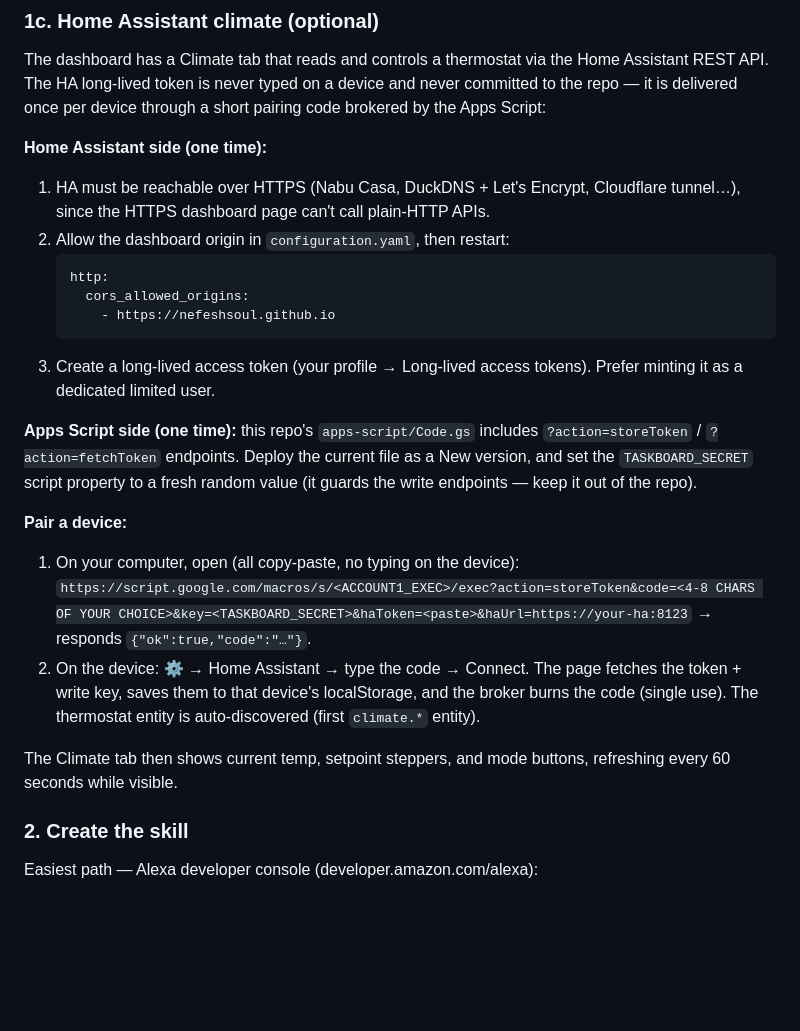
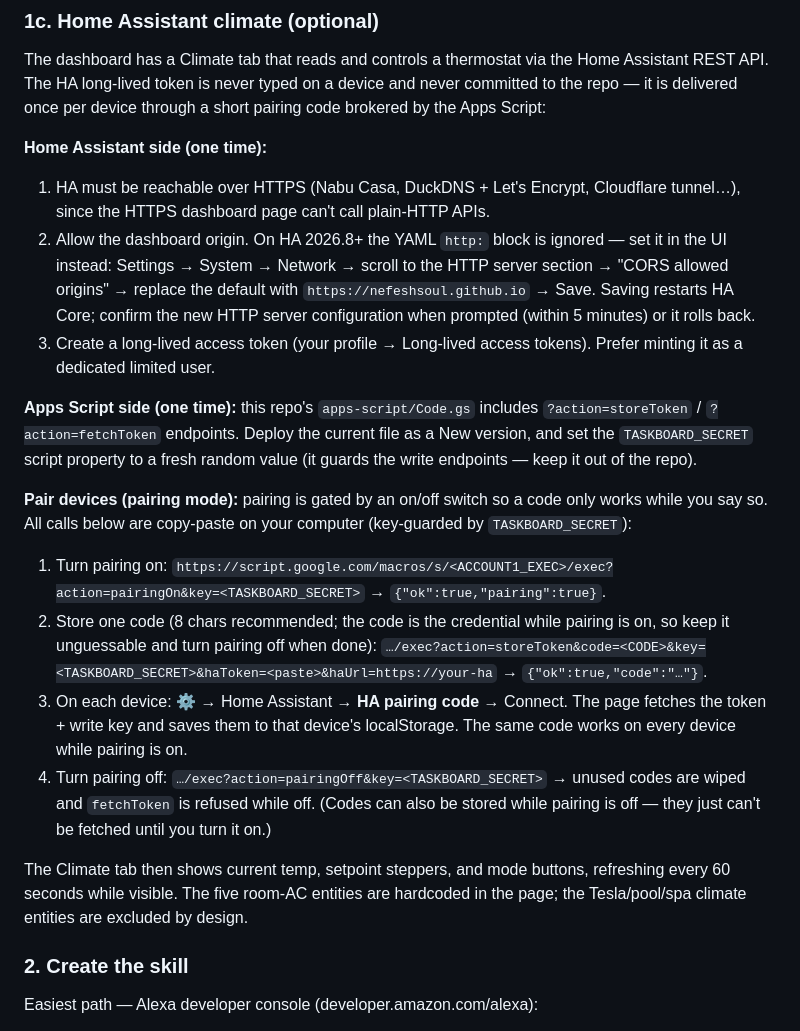
Before and after one commit to NefeshSoul/echo-show-dashboard, a Markdown page: README.md, the part around the change. GitHub-like rendering; blank space fills up the shorter version.

Commit message:
README: pairing codes are multi-use while pairing mode is on (one code for all devices)

````diff
--- a/README.md
+++ b/README.md
@@ -75,12 +75,12 @@ through a short pairing code brokered by the Apps Script:
 **Home Assistant side (one time):**
 1. HA must be reachable over HTTPS (Nabu Casa, DuckDNS + Let's Encrypt,
    Cloudflare tunnel…), since the HTTPS dashboard page can't call plain-HTTP APIs.
-2. Allow the dashboard origin in `configuration.yaml`, then restart:
-   ```yaml
-   http:
-     cors_allowed_origins:
-       - https://nefeshsoul.github.io
-   ```
+2. Allow the dashboard origin. On HA 2026.8+ the YAML `http:` block is
+   ignored — set it in the UI instead: Settings → System → Network →
+   scroll to the HTTP server section → "CORS allowed origins" →
+   replace the default with `https://nefeshsoul.github.io` → Save.
+   Saving restarts HA Core; confirm the new HTTP server configuration
+   when prompted (within 5 minutes) or it rolls back.
 3. Create a long-lived access token (your profile → Long-lived access tokens).
    Prefer minting it as a dedicated limited user.
 
@@ -89,17 +89,29 @@ through a short pairing code brokered by the Apps Script:
 file as a New version, and set the `TASKBOARD_SECRET` script property to a
 fresh random value (it guards the write endpoints — keep it out of the repo).
 
-**Pair a device:**
-1. On your computer, open (all copy-paste, no typing on the device):
-   `https://script.google.com/macros/s/<ACCOUNT1_EXEC>/exec?action=storeToken&code=<4-8 CHARS OF YOUR CHOICE>&key=<TASKBOARD_SECRET>&haToken=<paste>&haUrl=https://your-ha:8123`
-   → responds `{"ok":true,"code":"…"}`.
-2. On the device: ⚙ → Home Assistant → type the code → Connect.
-   The page fetches the token + write key, saves them to that device's
-   localStorage, and the broker burns the code (single use). The thermostat
-   entity is auto-discovered (first `climate.*` entity).
+**Pair devices (pairing mode):** pairing is gated by an on/off switch so a
+code only works while you say so. All calls below are copy-paste on your
+computer (key-guarded by `TASKBOARD_SECRET`):
+1. Turn pairing on:
+   `https://script.google.com/macros/s/<ACCOUNT1_EXEC>/exec?action=pairingOn&key=<TASKBOARD_SECRET>`
+   → `{"ok":true,"pairing":true}`.
+2. Store one code (8 chars recommended; the code is the credential while
+   pairing is on, so keep it unguessable and turn pairing off when done):
+   `…/exec?action=storeToken&code=<CODE>&key=<TASKBOARD_SECRET>&haToken=<paste>&haUrl=https://your-ha`
+   → `{"ok":true,"code":"…"}`.
+3. On each device: ⚙ → Home Assistant → **HA pairing code** → Connect.
+   The page fetches the token + write key and saves them to that device's
+   localStorage. The same code works on every device while pairing is on.
+4. Turn pairing off:
+   `…/exec?action=pairingOff&key=<TASKBOARD_SECRET>`
+   → unused codes are wiped and `fetchToken` is refused while off.
+   (Codes can also be stored while pairing is off — they just can't be
+   fetched until you turn it on.)
 
 The Climate tab then shows current temp, setpoint steppers, and mode buttons,
-refreshing every 60 seconds while visible.
+refreshing every 60 seconds while visible. The five room-AC entities are
+hardcoded in the page; the Tesla/pool/spa climate entities are excluded by
+design.
 
 ### 2. Create the skill
 
````
